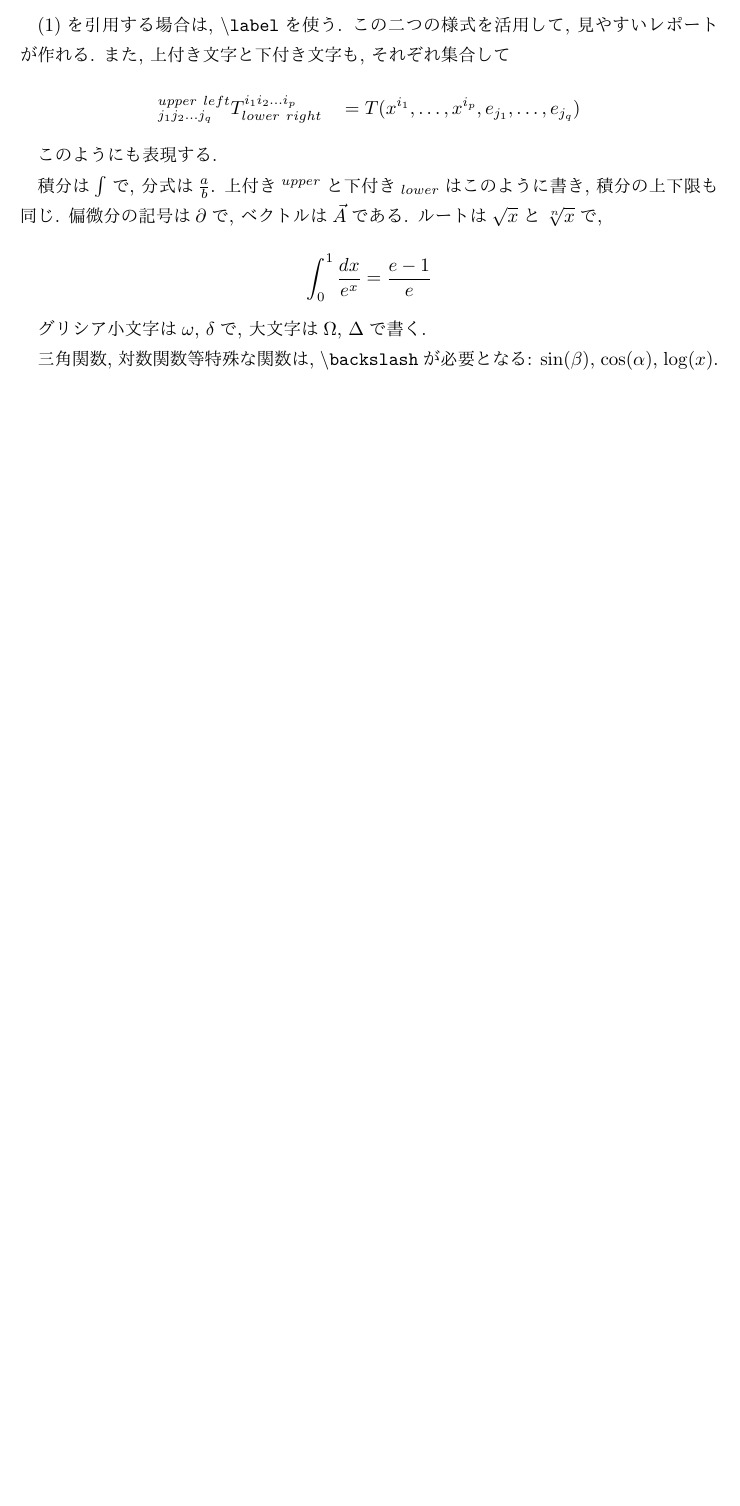
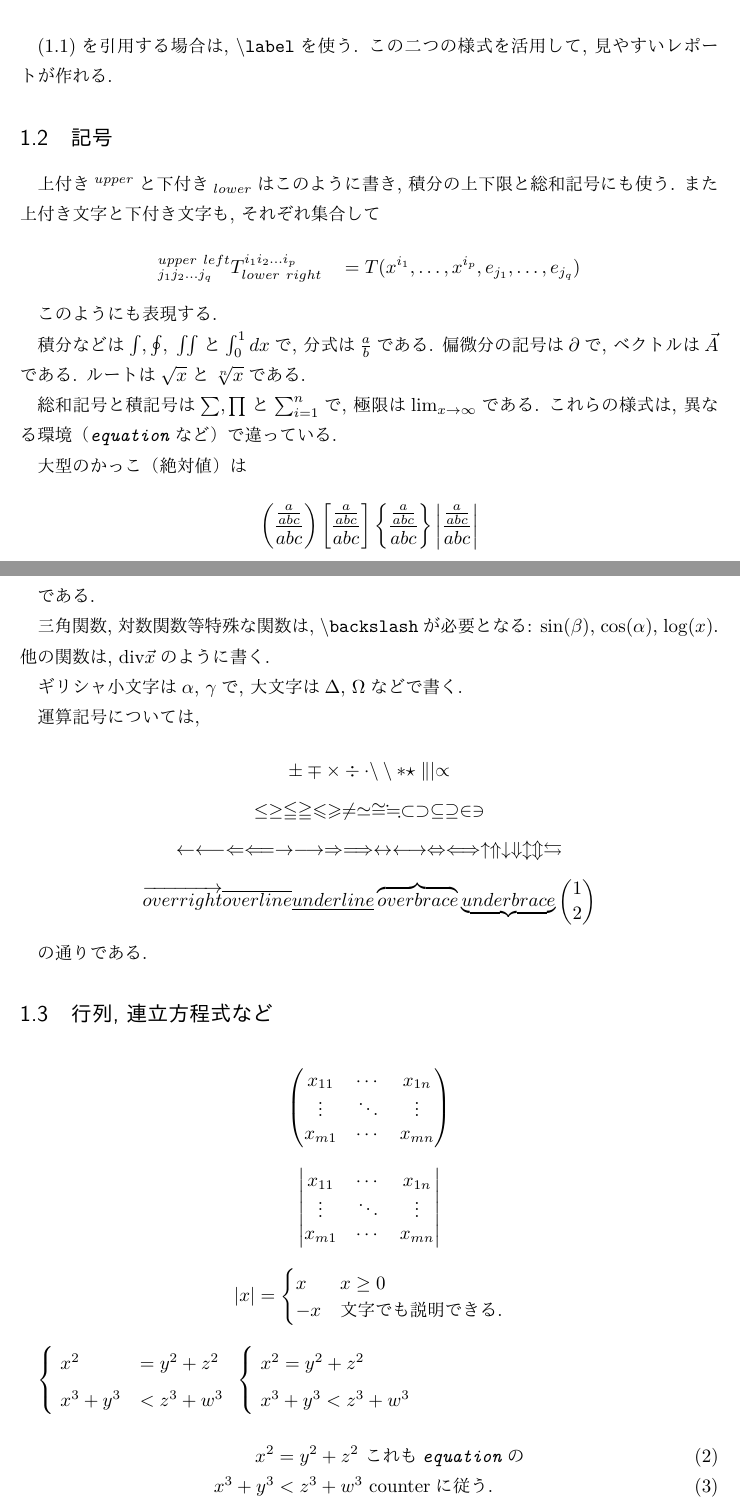
Before and after one commit to skmtseiyaku/latex_math_report, a LaTeX document (latex_math_report.tex): part of page 3 of 3 before the commit and two parts of pages 3 and 4 of 4 after it, the two joined at a grey line, cut so that both start at the same text, the shorter picture padded with empty space. The pictures show the PDF file latex_math_report.pdf that the author committed with the source.

Commit message:
updated_6.16.2022

```diff
--- a/latex_math_report.tex
+++ b/latex_math_report.tex
@@ -53,18 +55,19 @@ Subsection 1
 \subsection{Subsection}
 Subsection 2
 
-\section{公式}
+\section{数式}
+\subsection{公式}
 文章の中で公式を書くのは $E=mc^2$のように,
 また独立の行で
 
-\[ E=mc^2 \]
+    \[ E=mc^2 \]
 
 このように実現する.
 またもう一つ独立な公式の書き方は
 
 \setcounter{equation}{-1}
 \begin{equation}
-1+1=2
+    1+1=2
 \end{equation}
 
 このようである. そこに番号はついてあり,
@@ -81,25 +83,49 @@ Subsection 2
 
-\[ ^{upper\ left}_{j_1 j_2 \dots j_q}T^{i_1 i_2 \dots i_p}_{lower\ right}
-= T(x^{i_1},\dots,x^{i_p},e_{j_1},\dots,e_{j_q}) \]
+\subsection{記号}
+上付き$^{upper}$と下付き$_{lower}$はこのように書き,
+積分の上下限と総和記号にも使う.
+また上付き文字と下付き文字も, それぞれ集合して
+
+    \[ ^{upper\ left}_{j_1 j_2 \dots j_q}T^{i_1 i_2 \dots i_p}_{lower\ right}
+    = T(x^{i_1},\dots,x^{i_p},e_{j_1},\dots,e_{j_q}) \]
 
 このようにも表現する.
 
-積分は$\int$で,
-分式は$\frac{a}{b}$.
-上付き$^{upper}$と下付き$_{lower}$はこのように書き,
-積分の上下限も同じ.
+積分などは$\int, \oint,\ \iint$と$\int_0^1 dx$で,
+分式は$\frac{a}{b}$である.
 偏微分の記号は$\partial$で,
 ベクトルは$\vec{A}$である.
-ルートは$\sqrt{x}$と$\root n \of{x}$で,
+ルートは$\sqrt{x}$と$\root n \of{x}$である.
 
+総和記号と積記号は$\sum, \prod$と$\sum_{i=1}^n$で,
+極限は$\lim_{x\rightarrow\infty}$である.
+これらの様式は, 異なる環境（\texttt{\textit{equation}}など）で違っている.
 
-\[ \int_0^1 \frac{dx}{e^x} =  \frac{e-1}{e} \]
+大型のかっこ（絶対値）は
 
-グリシア小文字は$\omega$, $\delta$で,
-大文字は$\Omega$, $\Delta$で書く.
+    \[\left(\frac{\frac{a}{abc}}{abc}\right) \left[\frac{\frac{a}{abc}}{abc}\right] \left\{\frac{\frac{a}{abc}}{abc}\right\} \left|\frac{\frac{a}{abc}}{abc}\right|\]
+
+である.
 
 三角関数, 対数関数等特殊な関数は,
 \texttt{$\backslash$backslash}が必要となる:
 $\sin(\beta)$, $\cos(\alpha)$, $\log(x)$.
+他の関数は, $\mbox{div} \vec{x}$のように書く.
 
-\newtheorem{teiri}{定理}
+ギリシャ小文字は$\alpha$, $\gamma$で,
+大文字は$\Delta$, $\Omega$などで書く.
+
+運算記号については,
+
+    \[\pm \mp \times \div \cdot \backslash \setminus \ast \star \parallel \mid \propto \]
+    \[\leq \geq \leqq \geqq \leqslant \geqslant \neq \simeq \cong \fallingdotseq \subset \supset \subseteq \supseteq \in \ni\]
+    \[\leftarrow \longleftarrow \Leftarrow \Longleftarrow \rightarrow \longrightarrow \Rightarrow \Longrightarrow \leftrightarrow \longleftrightarrow \Leftrightarrow \Longleftrightarrow \uparrow \Uparrow \downarrow \Downarrow \updownarrow \Updownarrow \leftrightarrows \]
+    \[\overrightarrow{overright} \overline{overline} \underline{underline} \overbrace{overbrace} \underbrace{underbrace} \binom{1}{2} \]
+
+の通りである.
+
+\subsection{行列, 連立方程式など}
+\[
+    \begin{pmatrix}
+        x_{11} & \cdots & x_{1n} \\
+        \vdots & \ddots & \vdots \\
@@ -105,0 +145,8 @@ $\sin(\beta)$, $\cos(\alpha)$, $\log(x)$.
+    |x|=
+    \begin{cases}
+        x & x \geq 0 \\
+        -x & \text{文字でも説明できる.}
+    \end{cases}
+\]
+
+$\begin{cases}
@@ -106,5 +158,14 @@ $\sin(\beta)$, $\cos(\alpha)$, $\log(x)$.
+    \ x^3+y^3<z^3+w^3
+\end{cases}$
+
+\begin{align}
+    x^2 &= y^2+z^2 \text{\ これも\texttt{\textit{equation}}の} \\
+    x^3+y^3 &< z^3+w^3 \text{\ counterに従う.}
+\end{align}
+
+\newtheorem{teiri}{定理（系）}
 \begin{teiri}
-定理などの項目序列は定義できる.
+    定理などの項目序列は定義できる.
 \end{teiri}
 
 \end{document}
```
Also changed, not shown: latex_math_report.pdf, latex_math_report.tex (21 more changed lines).
